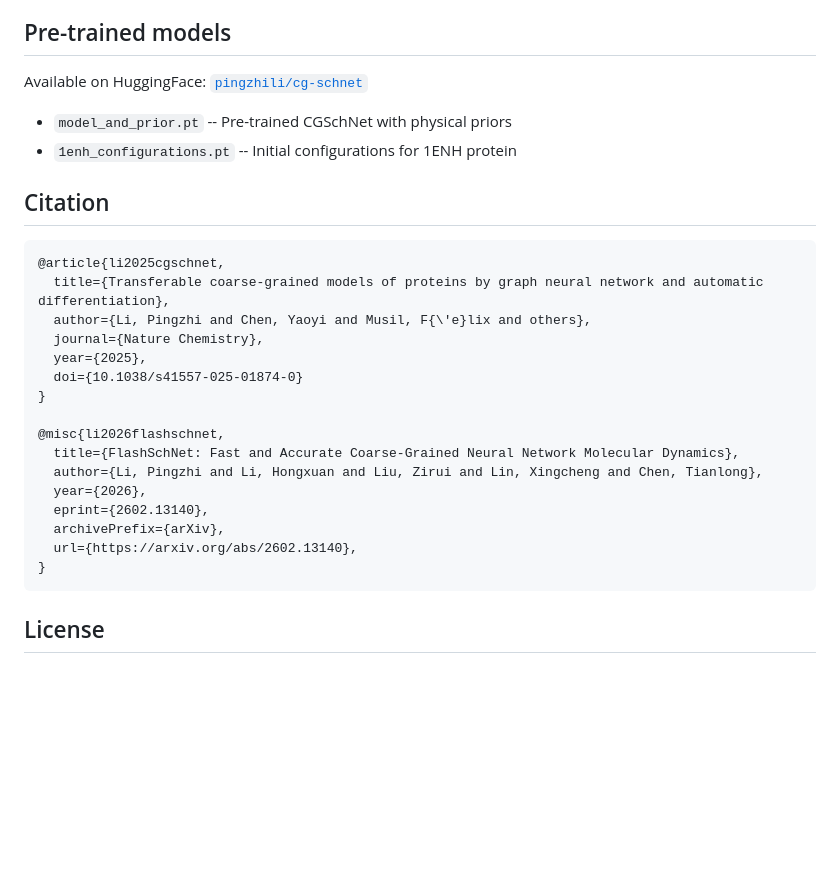
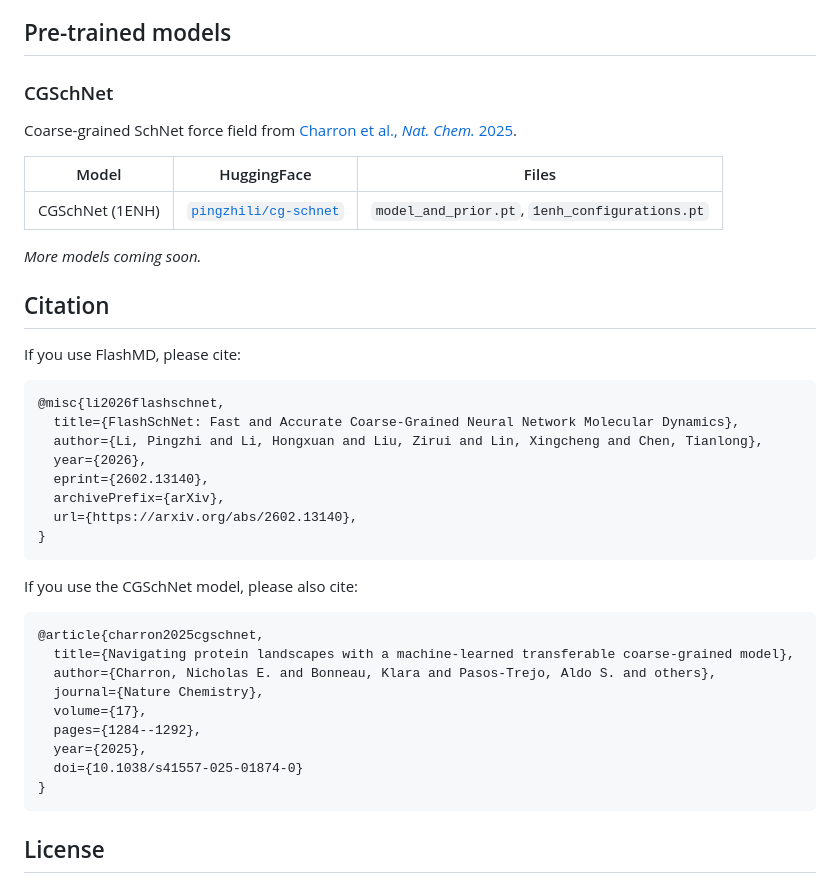
Before and after one commit to UNITES-Lab/flash-molecular-dynamics, a Markdown page: README.md, the part around the change. Drawn GitHub-style; blank space fills up the shorter version.

Commit message:
fix hallucination

````diff
--- a/README.md
+++ b/README.md
@@ -86,22 +86,21 @@ Key optimizations under the hood:
 
 ## Pre-trained models
 
-Available on HuggingFace: [`pingzhili/cg-schnet`](https://huggingface.co/pingzhili/cg-schnet)
+### CGSchNet
 
-- `model_and_prior.pt` -- Pre-trained CGSchNet with physical priors
-- `1enh_configurations.pt` -- Initial configurations for 1ENH protein
+Coarse-grained SchNet force field from [Charron et al., *Nat. Chem.* 2025](https://doi.org/10.1038/s41557-025-01874-0).
+
+| Model | HuggingFace | Files |
+|---|---|---|
+| CGSchNet (1ENH) | [`pingzhili/cg-schnet`](https://huggingface.co/pingzhili/cg-schnet) | `model_and_prior.pt`, `1enh_configurations.pt` |
+
+*More models coming soon.*
 
 ## Citation
 
+If you use FlashMD, please cite:
+
 ```bibtex
-@article{li2025cgschnet,
-  title={Transferable coarse-grained models of proteins by graph neural network and automatic differentiation},
-  author={Li, Pingzhi and Chen, Yaoyi and Musil, F{\'e}lix and others},
-  journal={Nature Chemistry},
-  year={2025},
-  doi={10.1038/s41557-025-01874-0}
-}
-
 @misc{li2026flashschnet,
   title={FlashSchNet: Fast and Accurate Coarse-Grained Neural Network Molecular Dynamics},
   author={Li, Pingzhi and Li, Hongxuan and Liu, Zirui and Lin, Xingcheng and Chen, Tianlong},
@@ -112,6 +111,20 @@ Available on HuggingFace: [`pingzhili/cg-schnet`](https://huggingface.co/pingzhi
 }
 ```
 
+If you use the CGSchNet model, please also cite:
+
+```bibtex
+@article{charron2025cgschnet,
+  title={Navigating protein landscapes with a machine-learned transferable coarse-grained model},
+  author={Charron, Nicholas E. and Bonneau, Klara and Pasos-Trejo, Aldo S. and others},
+  journal={Nature Chemistry},
+  volume={17},
+  pages={1284--1292},
+  year={2025},
+  doi={10.1038/s41557-025-01874-0}
+}
+```
+
 ## License
 
 MIT
````
